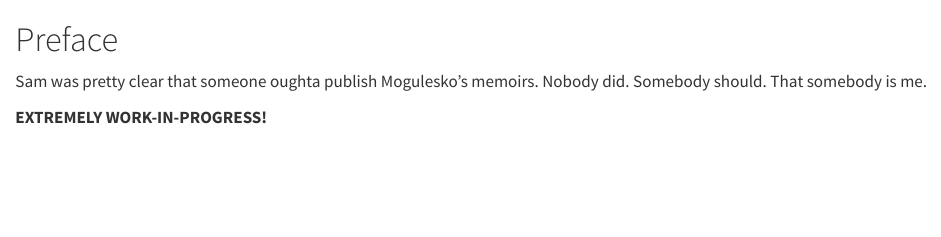
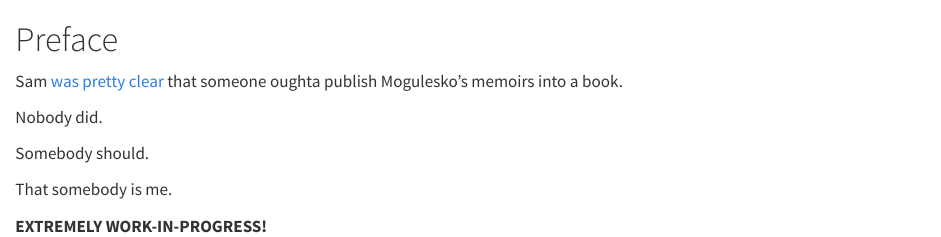
Before and after one commit to sjspielman/mogulesko-memoirs, a Quarto document (index.qmd): the page in a window 1100 px wide, from its top. Rendered offline with R 4.5, knitr and Pandoc in place of Quarto, with nearby package versions.

Commit message:
link to sams chapter

```diff
--- a/index.qmd
+++ b/index.qmd
@@ -1,8 +1,11 @@
 # Preface {.unnumbered}
 
-Sam was pretty clear that someone oughta publish Mogulesko's memoirs.
+Sam [was pretty clear](https://sjspielman.github.io/sam-kasten-memoirs/chapters/32_1947-01-04.html) that someone oughta publish Mogulesko's memoirs into a book.
+
 Nobody did.
+
 Somebody should.
+
 That somebody is me.
 
 **EXTREMELY WORK-IN-PROGRESS!**
```
